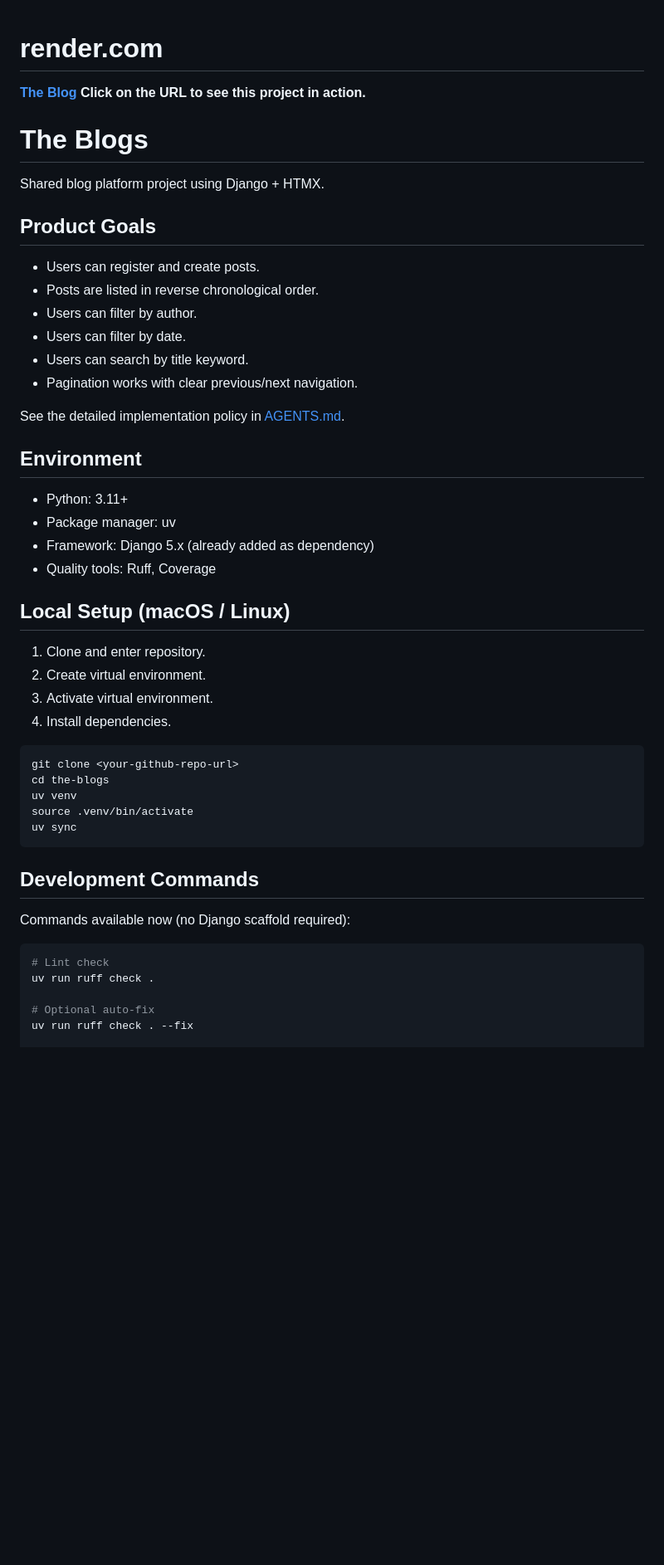
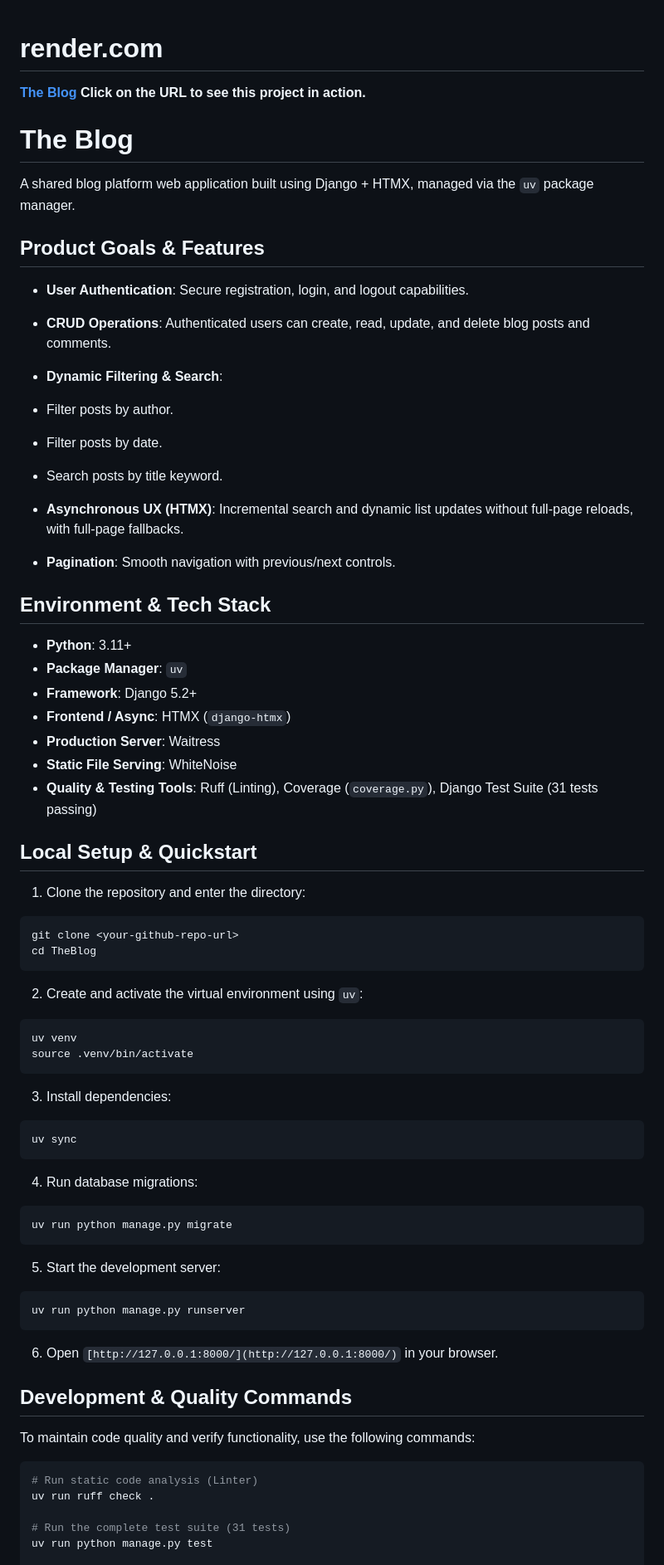
Before and after one commit to Aizawa2004/SE01-Web-Engineering_UoA, a Markdown page: README.md, the part around one of its changes. Shown at 83% size. Drawn GitHub-style; blank space fills up the shorter version.

Commit message:
Update README.md
Correction

````diff
--- a/README.md
+++ b/README.md
@@ -1,52 +1,77 @@
 # render.com
-**[The Blog](https://theblog-se01-web-engineering-uoa.onrender.com)
-Click on the URL to see this project in action.**
 
-# The Blogs
+**[The Blog](https://theblog-se01-web-engineering-uoa.onrender.com)**
+**Click on the URL to see this project in action.**
 
-Shared blog platform project using Django + HTMX.
+# The Blog
 
-## Product Goals
+A shared blog platform web application built using Django + HTMX, managed via the `uv` package manager.
 
-- Users can register and create posts.
-- Posts are listed in reverse chronological order.
-- Users can filter by author.
-- Users can filter by date.
-- Users can search by title keyword.
-- Pagination works with clear previous/next navigation.
+## Product Goals & Features
 
-See the detailed implementation policy in [AGENTS.md](AGENTS.md).
+* **User Authentication**: Secure registration, login, and logout capabilities.
+* **CRUD Operations**: Authenticated users can create, read, update, and delete blog posts and comments.
+* **Dynamic Filtering & Search**:
+* Filter posts by author.
+* Filter posts by date.
+* Search posts by title keyword.
 
-## Environment
 
-- Python: 3.11+
-- Package manager: uv
-- Framework: Django 5.x (already added as dependency)
-- Quality tools: Ruff, Coverage
+* **Asynchronous UX (HTMX)**: Incremental search and dynamic list updates without full-page reloads, with full-page fallbacks.
+* **Pagination**: Smooth navigation with previous/next controls.
 
-## Local Setup (macOS / Linux)
+## Environment & Tech Stack
 
-1. Clone and enter repository.
-2. Create virtual environment.
-3. Activate virtual environment.
-4. Install dependencies.
+* **Python**: 3.11+
+* **Package Manager**: `uv`
+* **Framework**: Django 5.2+
+* **Frontend / Async**: HTMX (`django-htmx`)
+* **Production Server**: Waitress
+* **Static File Serving**: WhiteNoise
+* **Quality & Testing Tools**: Ruff (Linting), Coverage (`coverage.py`), Django Test Suite (31 tests passing)
 
+## Local Setup & Quickstart
+
+1. Clone the repository and enter the directory:
 ```bash
 git clone <your-github-repo-url>
-cd the-blogs
+cd TheBlog
+```
+
+
+2. Create and activate the virtual environment using `uv`:
+```bash
 uv venv
 source .venv/bin/activate
+```
+
+3. Install dependencies:
+```bash
 uv sync
 ```
 
-## Development Commands
 
-Commands available now (no Django scaffold required):
+4. Run database migrations:
+```bash
+uv run python manage.py migrate
+```
+
+5. Start the development server:
+```bash
+uv run python manage.py runserver
+```
+
+
+6. Open `[http://127.0.0.1:8000/](http://127.0.0.1:8000/)` in your browser.
+
+## Development & Quality Commands
+
+To maintain code quality and verify functionality, use the following commands:
 
 ```bash
-# Lint check
+# Run static code analysis (Linter)
 uv run ruff check .
 
-# Optional auto-fix
-uv run ruff check . --fix
+# Run the complete test suite (31 tests)
+uv run python manage.py test
 
````
Also changed, not shown: other parts of README.md (+29 -102 lines).
